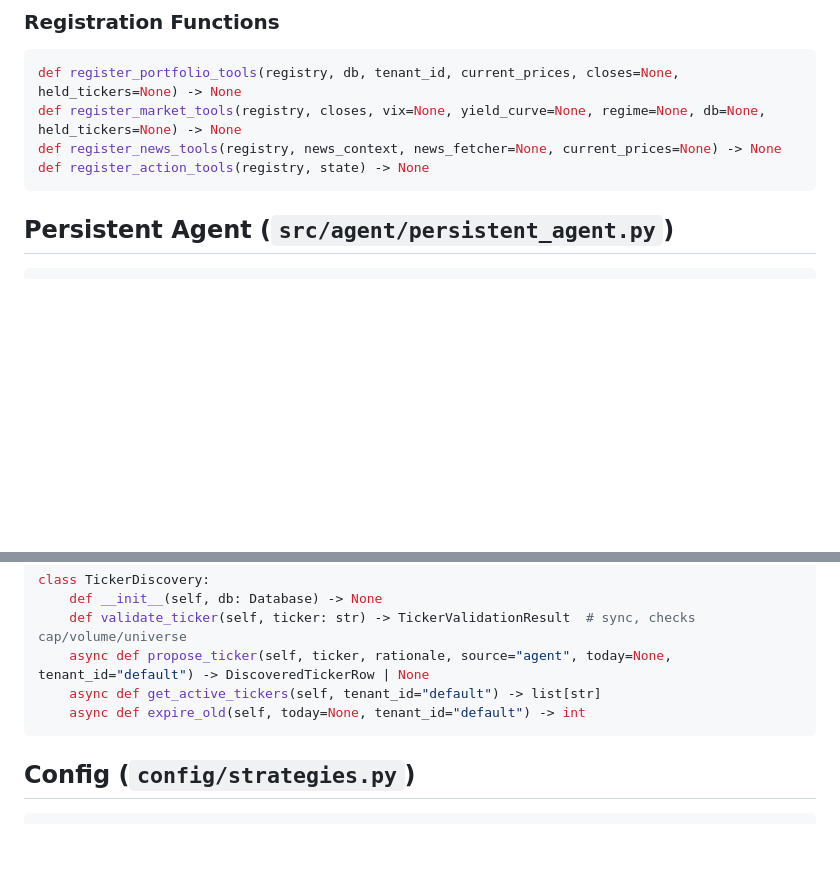
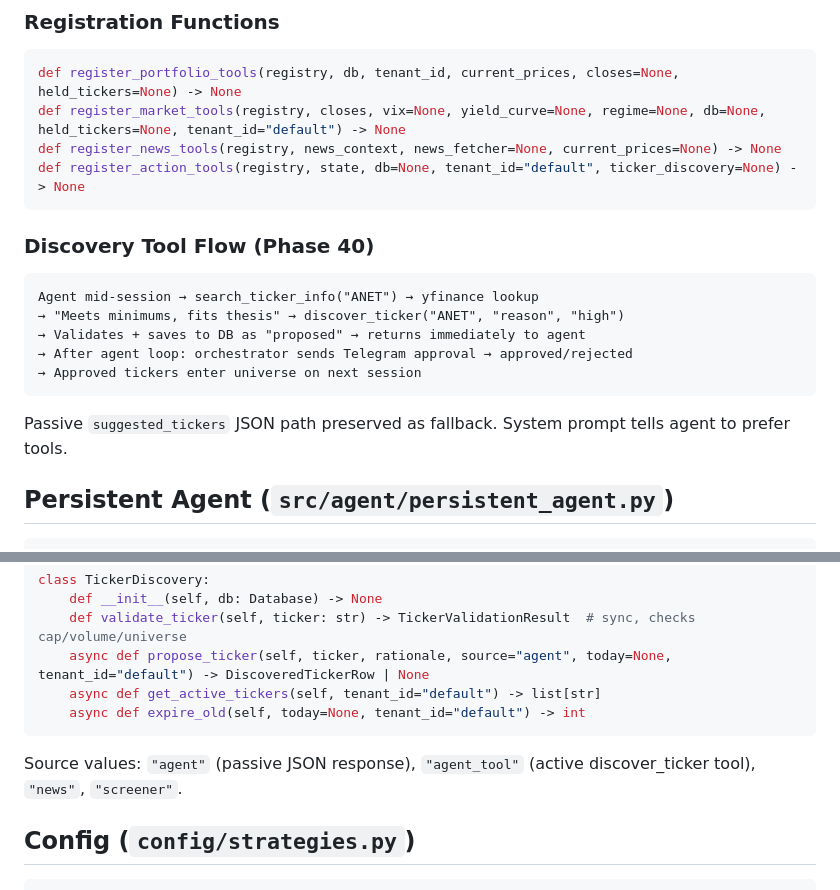
Before and after one commit to ingjramirez/kukulkan-trade, a Markdown page: docs/claude/agent.md, 2 parts joined by grey strips. Drawn GitHub-style; blank space fills up the shorter version.

````diff
--- a/docs/claude/agent.md
+++ b/docs/claude/agent.md
@@ -244,10 +250,22 @@ Per-run isolation: one ActionState per agent session, accumulated across multipl
 
 ```python
 def register_portfolio_tools(registry, db, tenant_id, current_prices, closes=None, held_tickers=None) -> None
-def register_market_tools(registry, closes, vix=None, yield_curve=None, regime=None, db=None, held_tickers=None) -> None
+def register_market_tools(registry, closes, vix=None, yield_curve=None, regime=None, db=None, held_tickers=None, tenant_id="default") -> None
 def register_news_tools(registry, news_context, news_fetcher=None, current_prices=None) -> None
-def register_action_tools(registry, state) -> None
+def register_action_tools(registry, state, db=None, tenant_id="default", ticker_discovery=None) -> None
 ```
+
+### Discovery Tool Flow (Phase 40)
+
+```
+Agent mid-session → search_ticker_info("ANET") → yfinance lookup
+→ "Meets minimums, fits thesis" → discover_ticker("ANET", "reason", "high")
+→ Validates + saves to DB as "proposed" → returns immediately to agent
+→ After agent loop: orchestrator sends Telegram approval → approved/rejected
+→ Approved tickers enter universe on next session
+```
+
+Passive `suggested_tickers` JSON path preserved as fallback. System prompt tells agent to prefer tools.
 
 ## Persistent Agent (`src/agent/persistent_agent.py`)
 
@@ -355,6 +373,8 @@ class TickerDiscovery:
     async def expire_old(self, today=None, tenant_id="default") -> int
 ```
 
+Source values: `"agent"` (passive JSON response), `"agent_tool"` (active discover_ticker tool), `"news"`, `"screener"`.
+
 ## Config (`config/strategies.py`)
 
 ```python
````
Also changed, not shown: other parts of docs/claude/agent.md (+11 -5 lines), docs/claude/pipeline.md (+1 -0 lines).
